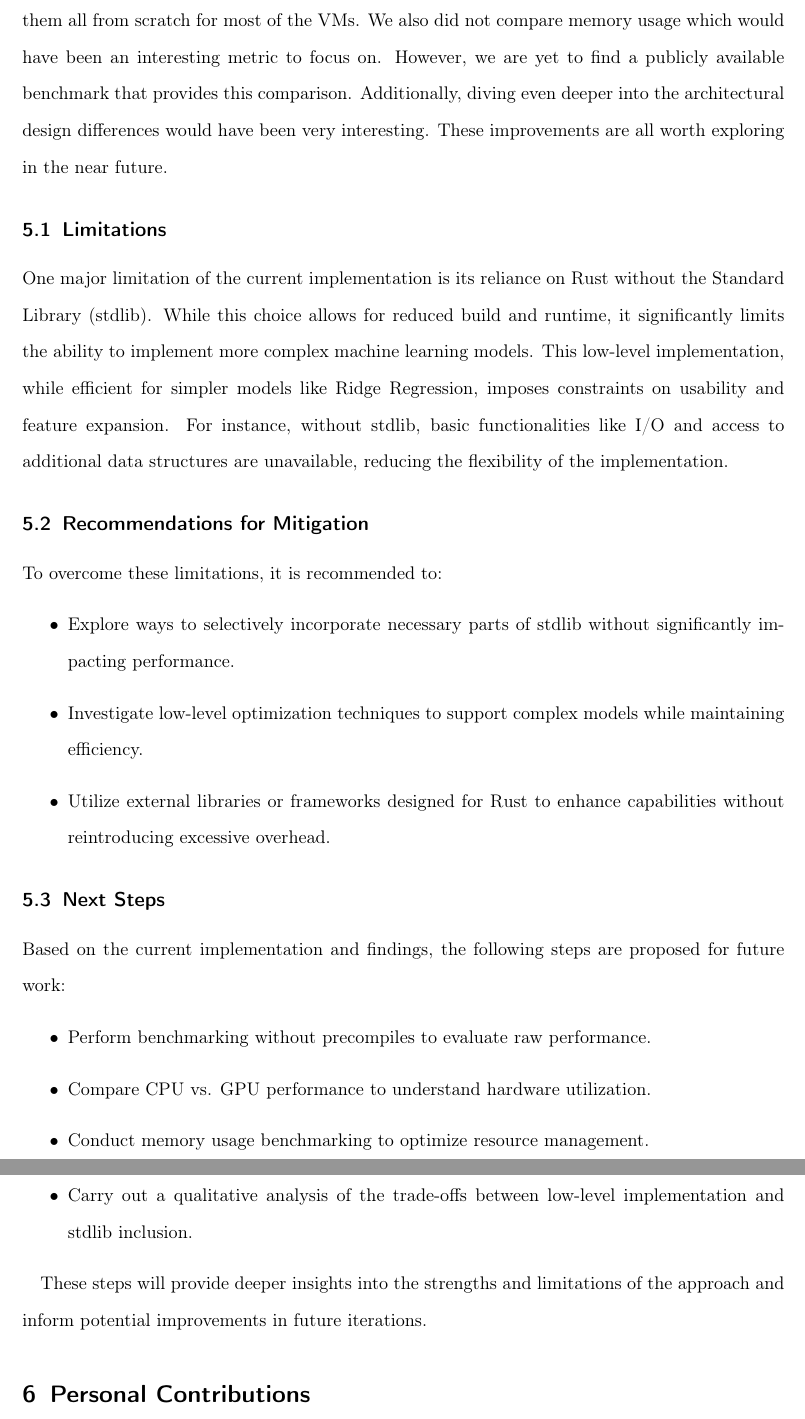
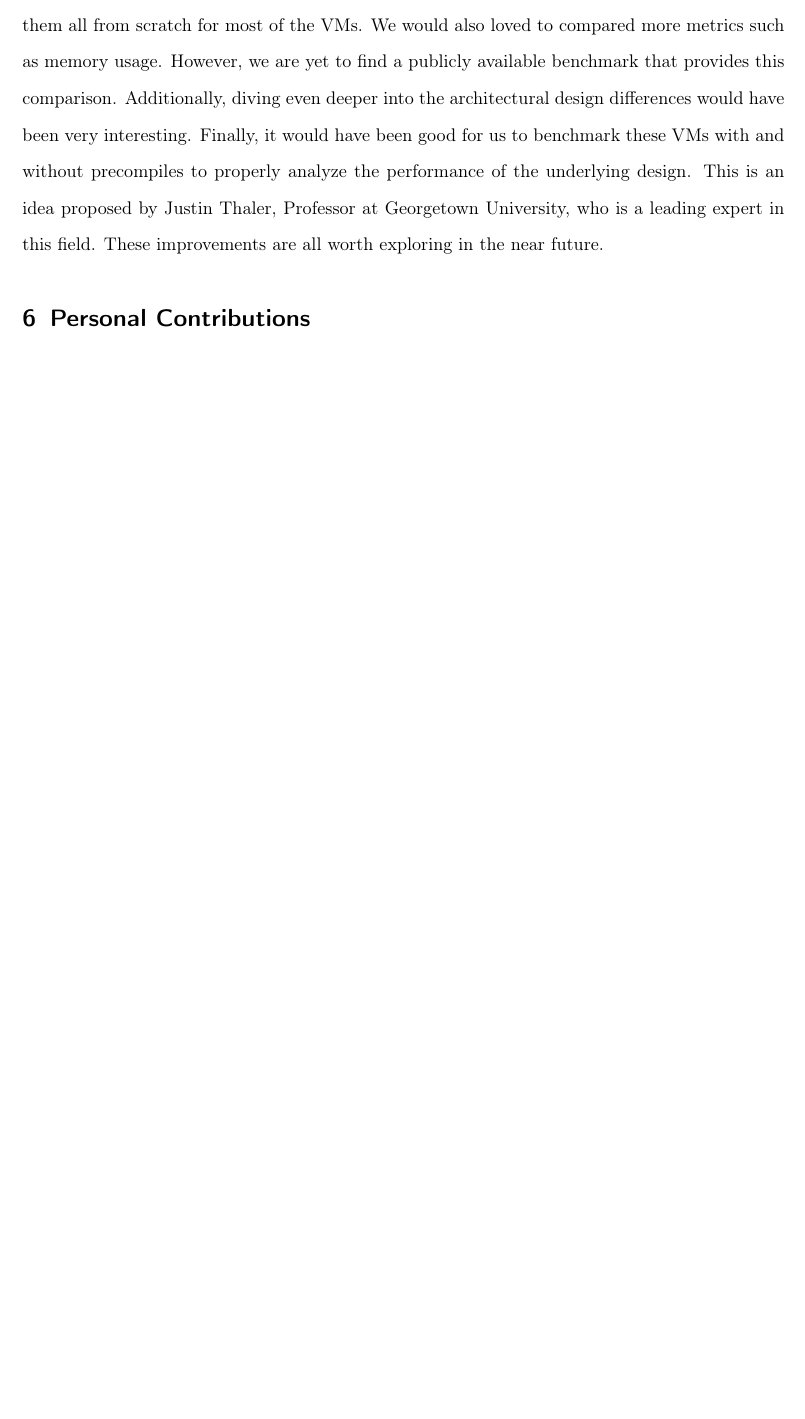
Before and after one commit to larry-lime/zk-benchmark2, a LaTeX paper (research-paper/capstone/Capstone_Report_Template.tex): two parts of pages 14 and 15 of 16 before the commit and part of page 14 of 15 after it, the two joined at a grey line, cut so that both start at the same text, the shorter picture padded with empty space. Compiled offline with pdfLaTeX.

Commit message:
updated discussion

```diff
--- a/research-paper/capstone/Capstone_Report_Template.tex
+++ b/research-paper/capstone/Capstone_Report_Template.tex
@@ -242,31 +242,11 @@ The benchmark results for proof verification on the x86 architecture are present
 % - Are there limitations to your approach? If so, what would you recommend towards removing/mitigating them?
 % - Given the experience you've gathered working on this project, are there other approaches that you feel are worth exploring?
 
-Our work differs from related work in that we focus on a holistic comparable analysis of zkVMs for real world applications. We believe our approach is more relevant than referenced papers because us focusing on zkVMs and real world applications is the most relevant for development use cases compared to other work whose results do not give you much practical insight. Additionally, compared to publicly available benchmarks, our work is unbiased and also accompanied by a qualitative architecture comparison; publicly available benchmarks do not provide such analysis. Our approach had some limitations. First, we were limited by time constraints which made it difficult for us to benchmark more complicated ML models, as we would have had to implement them all from scratch for most of the VMs. We also did not compare memory usage which would have been an interesting metric to focus on. However, we are yet to find a publicly available benchmark that provides this comparison. Additionally, diving even deeper into the architectural design differences would have been very interesting. These improvements are all worth exploring in the near future.
+\subsection{Contributions}
+Our work differs from related work in that we focus on a holistic comparable analysis of zkVMs for real world applications. We believe our approach is more relevant than referenced papers because us focusing on zkVMs and real world applications is the most relevant for development use cases compared to other work whose results do not give you much practical insight. Additionally, compared to publicly available benchmarks, our work is unbiased and also accompanied by a qualitative architecture comparison; publicly available benchmarks do not provide such analysis.
 
-
-\subsection{Limitations}
-One major limitation of the current implementation is its reliance on Rust without the Standard Library (stdlib). While this choice allows for reduced build and runtime, it significantly limits the ability to implement more complex machine learning models. This low-level implementation, while efficient for simpler models like Ridge Regression, imposes constraints on usability and feature expansion. For instance, without stdlib, basic functionalities like I/O and access to additional data structures are unavailable, reducing the flexibility of the implementation.
-
-\subsection{Recommendations for Mitigation}
-To overcome these limitations, it is recommended to:
-\begin{itemize}
-	\item Explore ways to selectively incorporate necessary parts of stdlib without significantly impacting performance.
-	\item Investigate low-level optimization techniques to support complex models while maintaining efficiency.
-	\item Utilize external libraries or frameworks designed for Rust to enhance capabilities without reintroducing excessive overhead.
-\end{itemize}
-
-\subsection{Next Steps}
-Based on the current implementation and findings, the following steps are proposed for future work:
-\begin{itemize}
-	\item Perform benchmarking without precompiles to evaluate raw performance.
-	\item Compare CPU vs. GPU performance to understand hardware utilization.
-	\item Conduct memory usage benchmarking to optimize resource management.
-	\item Carry out a qualitative analysis of the trade-offs between low-level implementation and stdlib inclusion.
-\end{itemize}
-
-These steps will provide deeper insights into the strengths and limitations of the approach and inform potential improvements in future iterations.
-
+\subsection{Limitations \& Next Steps}
+Our approach had some limitations. First, we were limited by time constraints which made it difficult for us to benchmark more complicated ML models, as we would have had to implement them all from scratch for most of the VMs. We would also loved to compared more metrics such as memory usage. However, we are yet to find a publicly available benchmark that provides this comparison. Additionally, diving even deeper into the architectural design differences would have been very interesting. Finally, it would have been good for us to benchmark these VMs with and without precompiles to properly analyze the performance of the underlying design. This is an idea proposed by Justin Thaler, Professor at Georgetown University, who is a leading expert in this field. These improvements are all worth exploring in the near future.
 
 \section{Personal Contributions}
 
```
